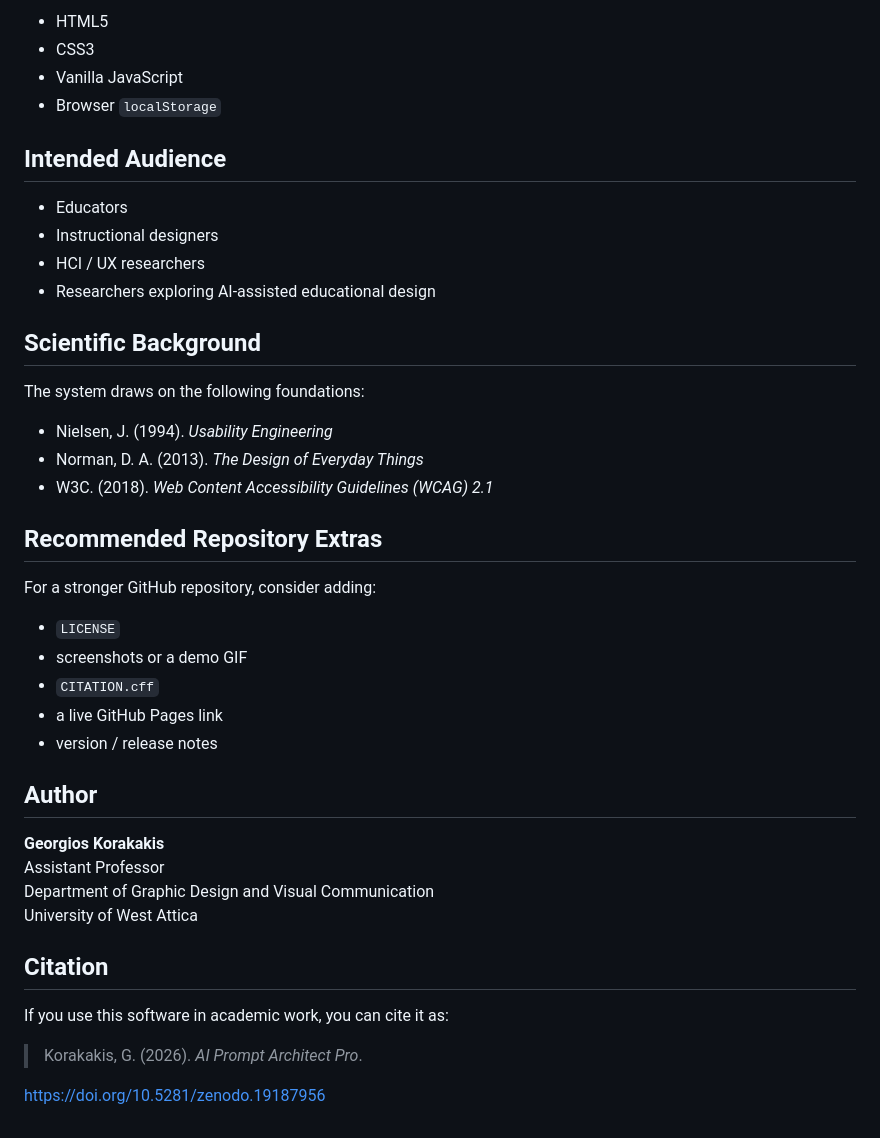
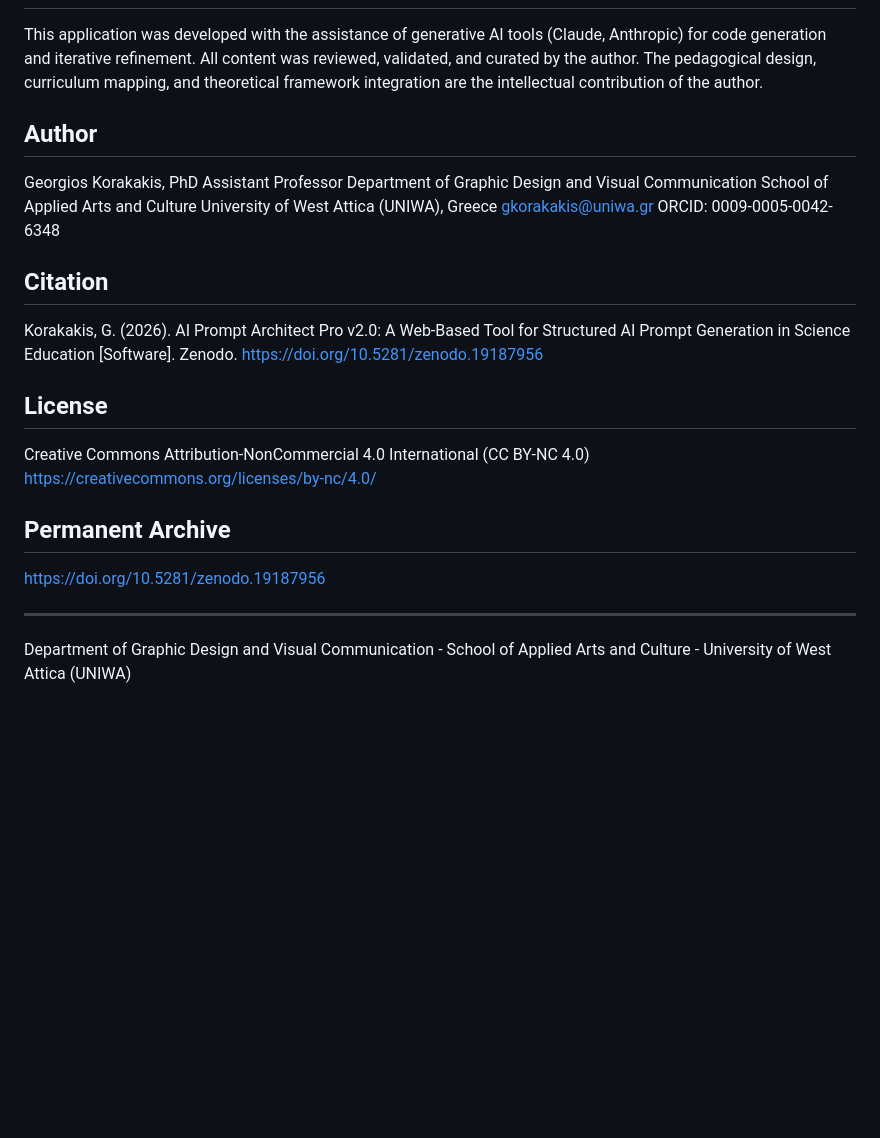
Before and after one commit to gk1966/ai-prompt-architect-pro, a Markdown page: README.md, the part around one of its changes. GitHub-like rendering; blank space fills up the shorter version.

```diff
--- a/README.md
+++ b/README.md
@@ -67,45 +61,29 @@ Since this project is a static HTML/CSS/JavaScript application, you can run it d
 
-- HTML5
-- CSS3
-- Vanilla JavaScript
-- Browser `localStorage`
-
-## Intended Audience
-
-- Educators
-- Instructional designers
-- HCI / UX researchers
-- Researchers exploring AI-assisted educational design
-
-## Scientific Background
-
-The system draws on the following foundations:
-
-- Nielsen, J. (1994). *Usability Engineering*
-- Norman, D. A. (2013). *The Design of Everyday Things*
-- W3C. (2018). *Web Content Accessibility Guidelines (WCAG) 2.1*
-
-## Recommended Repository Extras
-
-For a stronger GitHub repository, consider adding:
-
-- `LICENSE`
-- screenshots or a demo GIF
-- `CITATION.cff`
-- a live GitHub Pages link
-- version / release notes
+This application was developed with the assistance of generative AI tools (Claude, Anthropic) for code generation and iterative refinement. All content was reviewed, validated, and curated by the author. The pedagogical design, curriculum mapping, and theoretical framework integration are the intellectual contribution of the author.
 
 ## Author
 
-**Georgios Korakakis**
+Georgios Korakakis, PhD
 Assistant Professor
 Department of Graphic Design and Visual Communication
-University of West Attica
+School of Applied Arts and Culture
+University of West Attica (UNIWA), Greece
+gkorakakis@uniwa.gr
+ORCID: 0009-0005-0042-6348
 
 ## Citation
 
-If you use this software in academic work, you can cite it as:
+Korakakis, G. (2026). AI Prompt Architect Pro v2.0: A Web-Based Tool for Structured AI Prompt Generation in Science Education [Software]. Zenodo. https://doi.org/10.5281/zenodo.19187956
 
-> Korakakis, G. (2026). *AI Prompt Architect Pro*.
+## License
+
+Creative Commons Attribution-NonCommercial 4.0 International (CC BY-NC 4.0)
+https://creativecommons.org/licenses/by-nc/4.0/
+
+## Permanent Archive
 
 https://doi.org/10.5281/zenodo.19187956
+
+---
+
+Department of Graphic Design and Visual Communication - School of Applied Arts and Culture - University of West Attica (UNIWA)
```
Also changed, not shown: other parts of README.md (+40 -46 lines).
